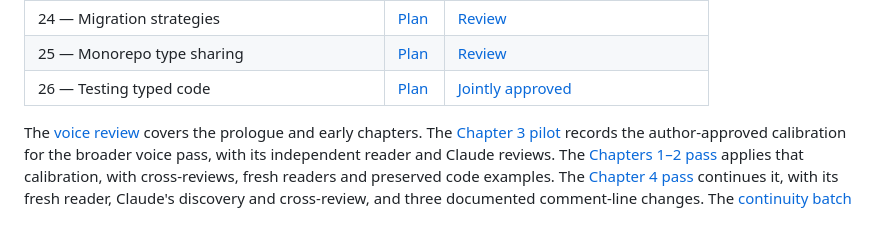
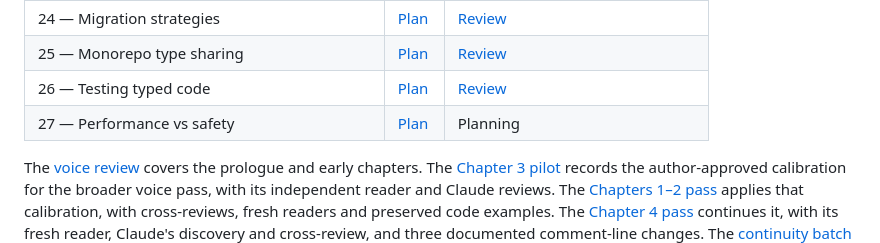
Before and after one commit to eliraz-refael/it-depends-ts-book, a Markdown page: docs/editorial/README.md, the part around the change. GitHub-like rendering.

Commit message:
Plan Chapter 27 and mark Chapter 26 merged
Co-Authored-By: Claude Opus 5.5 <noreply@anthropic.com>

```diff
--- a/docs/editorial/README.md
+++ b/docs/editorial/README.md
@@ -24,7 +24,8 @@ The [master plan](../../PLAN.md) remains at the repository root.
 | 23 — Monads, lightly | [Plan](CH23-PLAN.md) | [Review](CH23-REVIEW.md) |
 | 24 — Migration strategies | [Plan](CH24-PLAN.md) | [Review](CH24-REVIEW.md) |
 | 25 — Monorepo type sharing | [Plan](CH25-PLAN.md) | [Review](CH25-REVIEW.md) |
-| 26 — Testing typed code | [Plan](CH26-PLAN.md) | [Jointly approved](CH26-REVIEW.md) |
+| 26 — Testing typed code | [Plan](CH26-PLAN.md) | [Review](CH26-REVIEW.md) |
+| 27 — Performance vs safety | [Plan](CH27-PLAN.md) | Planning |
 
 The [voice review](VOICE-REVIEW.md) covers the prologue and early chapters.
 The [Chapter 3 pilot](CH3-PILOT.md) records the author-approved calibration for
```
Also changed, not shown: PLAN.md (+3 -3 lines), docs/editorial/CH27-PLAN.md (added, +298 -0 lines).
